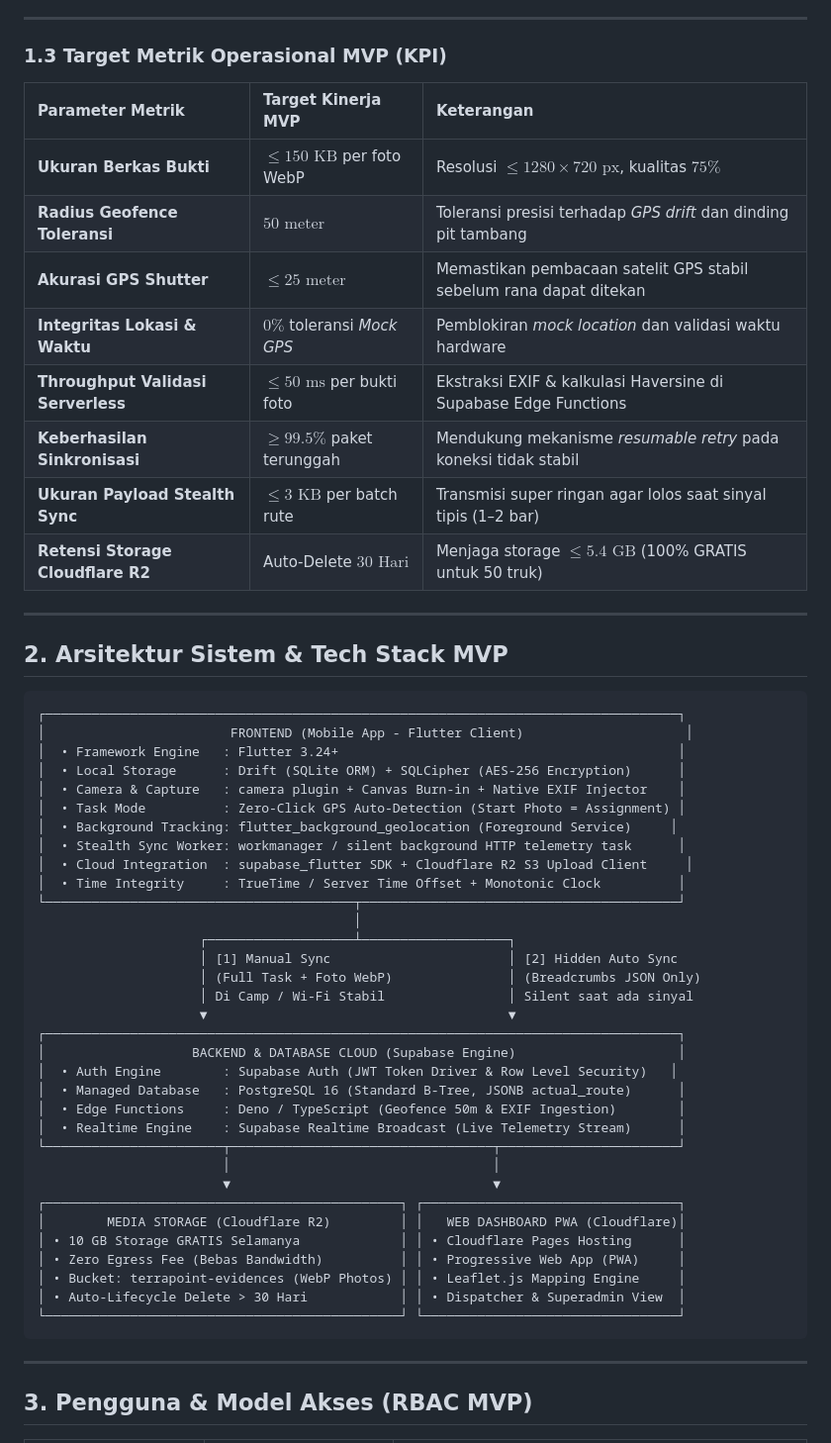
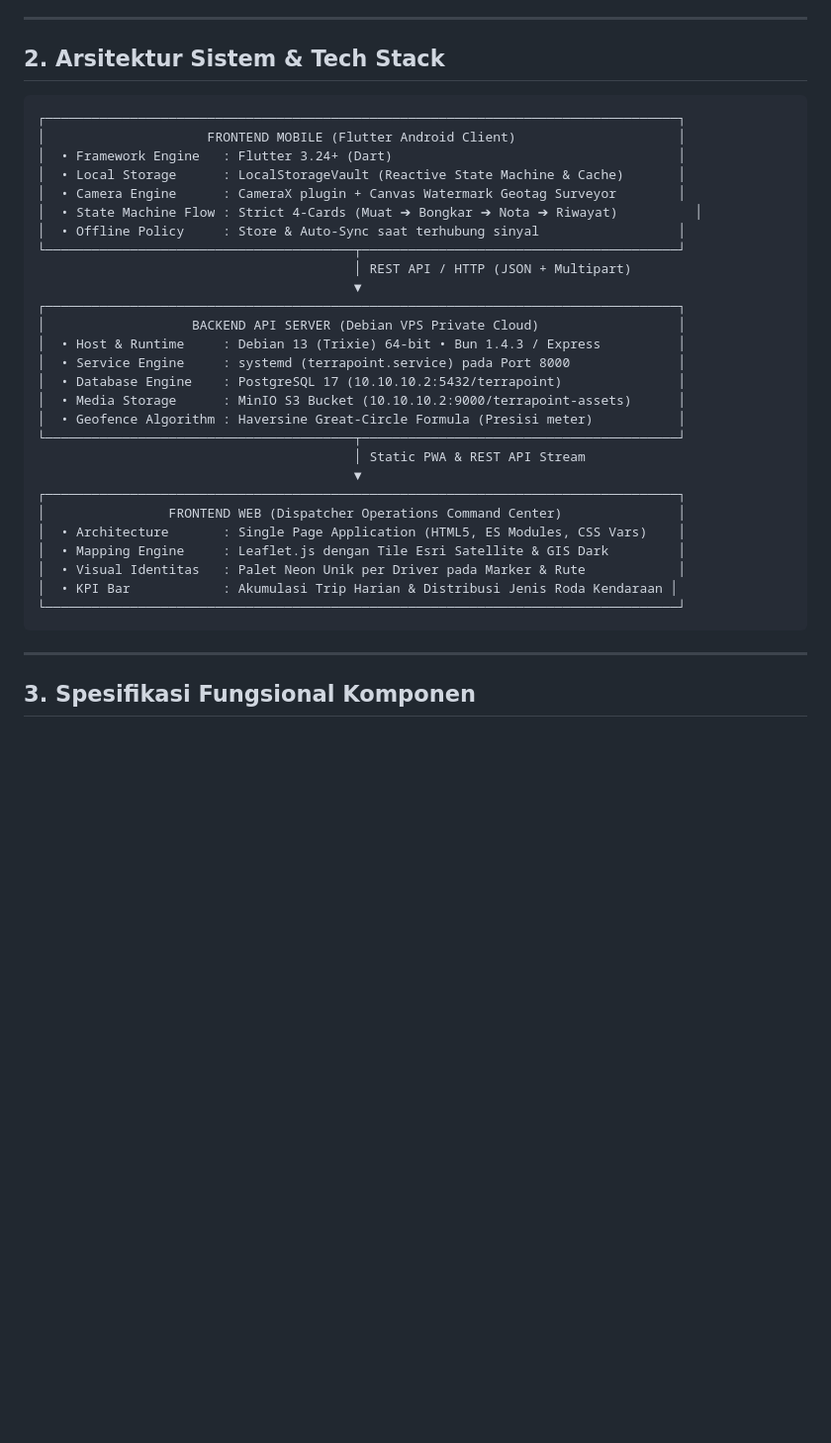
Before and after one commit to iamrezaalfian/terrapoint, a Markdown page: docs/specs/prd.md, the part around one of its changes. Shown at 99% size. Drawn GitHub-style; blank space fills up the shorter version.

````diff
--- a/docs/specs/prd.md
+++ b/docs/specs/prd.md
@@ -37,60 +40,39 @@ Operasional logistik dan transportasi hauling tambang batubara/mineral (*pit to
 
 ---
 
-### 1.3 Target Metrik Operasional MVP (KPI)
-
-| Parameter Metrik | Target Kinerja MVP | Keterangan |
-| :--- | :--- | :--- |
-| **Ukuran Berkas Bukti** | $\le 150\text{ KB}$ per foto WebP | Resolusi $\le 1280 \times 720\text{ px}$, kualitas $75\%$ |
-| **Radius Geofence Toleransi** | $50\text{ meter}$ | Toleransi presisi terhadap *GPS drift* dan dinding pit tambang |
-| **Akurasi GPS Shutter** | $\le 25\text{ meter}$ | Memastikan pembacaan satelit GPS stabil sebelum rana dapat ditekan |
-| **Integritas Lokasi & Waktu** | $0\%$ toleransi *Mock GPS* | Pemblokiran *mock location* dan validasi waktu hardware |
-| **Throughput Validasi Serverless** | $\le 50\text{ ms}$ per bukti foto | Ekstraksi EXIF & kalkulasi Haversine di Supabase Edge Functions |
-| **Keberhasilan Sinkronisasi** | $\ge 99.5\%$ paket terunggah | Mendukung mekanisme *resumable retry* pada koneksi tidak stabil |
-| **Ukuran Payload Stealth Sync** | $\le 3\text{ KB}$ per batch rute | Transmisi super ringan agar lolos saat sinyal tipis (1–2 bar) |
-| **Retensi Storage Cloudflare R2** | Auto-Delete $30\text{ Hari}$ | Menjaga storage $\le 5.4\text{ GB}$ (100% GRATIS untuk 50 truk) |
-
----
-
-## 2. Arsitektur Sistem & Tech Stack MVP
+## 2. Arsitektur Sistem & Tech Stack
 
 ```
 ┌──────────────────────────────────────────────────────────────────────────────────┐
-│                        FRONTEND (Mobile App - Flutter Client)                     │
-│  • Framework Engine   : Flutter 3.24+                                            │
-│  • Local Storage      : Drift (SQLite ORM) + SQLCipher (AES-256 Encryption)      │
-│  • Camera & Capture   : camera plugin + Canvas Burn-in + Native EXIF Injector    │
-│  • Task Mode          : Zero-Click GPS Auto-Detection (Start Photo = Assignment) │
-│  • Background Tracking: flutter_background_geolocation (Foreground Service)     │
-│  • Stealth Sync Worker: workmanager / silent background HTTP telemetry task      │
-│  • Cloud Integration  : supabase_flutter SDK + Cloudflare R2 S3 Upload Client     │
-│  • Time Integrity     : TrueTime / Server Time Offset + Monotonic Clock          │
+│                     FRONTEND MOBILE (Flutter Android Client)                     │
+│  • Framework Engine   : Flutter 3.24+ (Dart)                                     │
+│  • Local Storage      : LocalStorageVault (Reactive State Machine & Cache)       │
+│  • Camera Engine      : CameraX plugin + Canvas Watermark Geotag Surveyor        │
+│  • State Machine Flow : Strict 4-Cards (Muat ➔ Bongkar ➔ Nota ➔ Riwayat)          │
+│  • Offline Policy     : Store & Auto-Sync saat terhubung sinyal                  │
 └────────────────────────────────────────┬─────────────────────────────────────────┘
-                                         │
-                     ┌───────────────────┴───────────────────┐
-                     │ [1] Manual Sync                       │ [2] Hidden Auto Sync
-                     │ (Full Task + Foto WebP)               │ (Breadcrumbs JSON Only)
-                     │ Di Camp / Wi-Fi Stabil                │ Silent saat ada sinyal
-                     ▼                                       ▼
+                                         │ REST API / HTTP (JSON + Multipart)
+                                         ▼
 ┌──────────────────────────────────────────────────────────────────────────────────┐
-│                   BACKEND & DATABASE CLOUD (Supabase Engine)                     │
-│  • Auth Engine        : Supabase Auth (JWT Token Driver & Row Level Security)   │
-│  • Managed Database   : PostgreSQL 16 (Standard B-Tree, JSONB actual_route)      │
-│  • Edge Functions     : Deno / TypeScript (Geofence 50m & EXIF Ingestion)        │
-│  • Realtime Engine    : Supabase Realtime Broadcast (Live Telemetry Stream)      │
-└───────────────────────┬──────────────────────────────────┬───────────────────────┘
-                        │                                  │
-                        ▼                                  ▼
-┌──────────────────────────────────────────────┐ ┌─────────────────────────────────┐
-│        MEDIA STORAGE (Cloudflare R2)         │ │   WEB DASHBOARD PWA (Cloudflare)│
-│ • 10 GB Storage GRATIS Selamanya             │ │ • Cloudflare Pages Hosting      │
-│ • Zero Egress Fee (Bebas Bandwidth)          │ │ • Progressive Web App (PWA)     │
-│ • Bucket: terrapoint-evidences (WebP Photos) │ │ • Leaflet.js Mapping Engine     │
-│ • Auto-Lifecycle Delete > 30 Hari            │ │ • Dispatcher & Superadmin View  │
-└──────────────────────────────────────────────┘ └─────────────────────────────────┘
+│                   BACKEND API SERVER (Debian VPS Private Cloud)                  │
+│  • Host & Runtime     : Debian 13 (Trixie) 64-bit • Bun 1.4.3 / Express          │
+│  • Service Engine     : systemd (terrapoint.service) pada Port 8000              │
+│  • Database Engine    : PostgreSQL 17 (10.10.10.2:5432/terrapoint)               │
+│  • Media Storage      : MinIO S3 Bucket (10.10.10.2:9000/terrapoint-assets)      │
+│  • Geofence Algorithm : Haversine Great-Circle Formula (Presisi meter)           │
+└────────────────────────────────────────┬─────────────────────────────────────────┘
+                                         │ Static PWA & REST API Stream
+                                         ▼
+┌──────────────────────────────────────────────────────────────────────────────────┐
+│                FRONTEND WEB (Dispatcher Operations Command Center)               │
+│  • Architecture       : Single Page Application (HTML5, ES Modules, CSS Vars)    │
+│  • Mapping Engine     : Leaflet.js dengan Tile Esri Satellite & GIS Dark         │
+│  • Visual Identitas   : Palet Neon Unik per Driver pada Marker & Rute            │
+│  • KPI Bar            : Akumulasi Trip Harian & Distribusi Jenis Roda Kendaraan │
+└──────────────────────────────────────────────────────────────────────────────────┘
 ```
 
 ---
 
-## 3. Pengguna & Model Akses (RBAC MVP)
+## 3. Spesifikasi Fungsional Komponen
 
````
Also changed, not shown: other parts of docs/specs/prd.md (+130 -166 lines).
